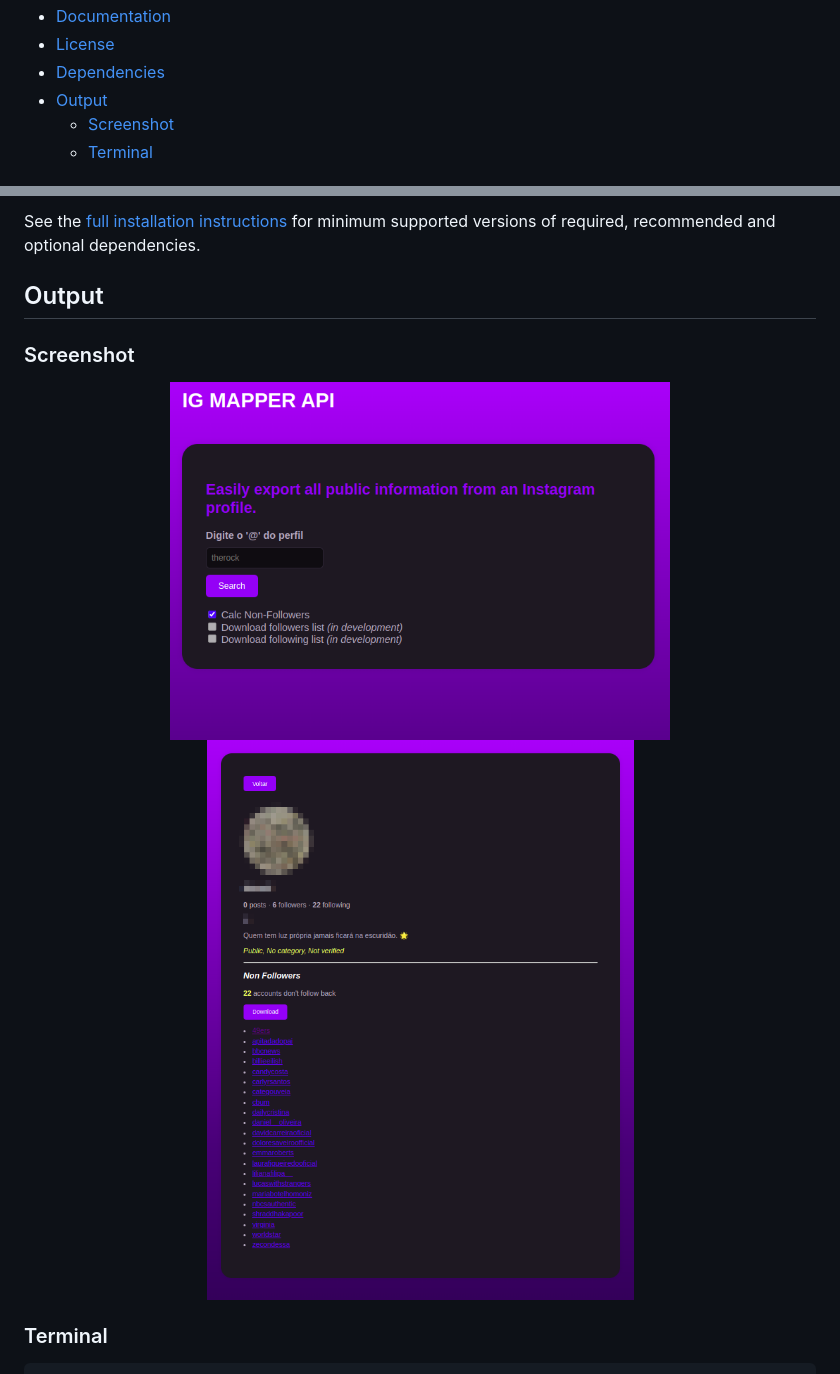
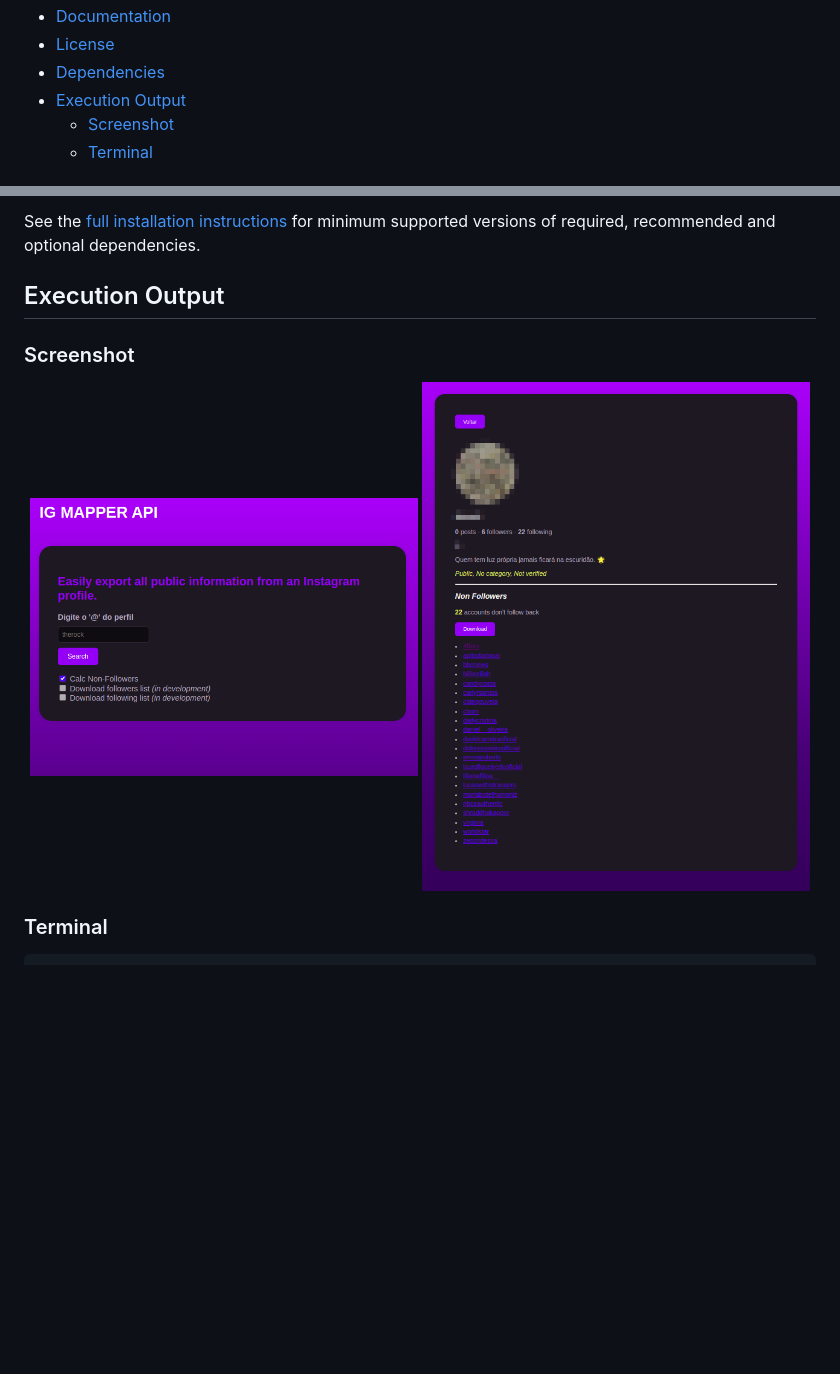
Before and after one commit to lucaslealll/igmapper-api, a Markdown page: README.md, 2 parts joined by grey strips. GitHub-like rendering; blank space fills up the shorter version.

Commit message:
att imgs

```diff
--- a/README.md
+++ b/README.md
@@ -32,7 +32,7 @@ Here are just a few of the things that pandas does well:
 - [Documentation](#documentation)
 - [License](#license)
 - [Dependencies](#dependencies)
-- [Output](#output)
+- [Execution Output](#execution-output)
   - [Screenshot](#screenshot)
   - [Terminal](#terminal)
 
@@ -70,11 +70,11 @@ The official documentation is here [Documentation](https://github.com/lucasleall
 
 See the [full installation instructions](https://github.com/lucaslealll/igmapper-api/blob/main/INSTALLATION.md) for minimum supported versions of required, recommended and optional dependencies.
 
-## Output
+## Execution Output
 ### Screenshot
 <div align="center">
-  <img src="assets/home.png" width="500px" style="vertical-align: top;"/>
-  <img src="assets/profile.png" width="500px" style="vertical-align: top;"/>
+  <img src="assets/home.png" width="49%" style="vertical-align: top;"/>
+  <img src="assets/profile.png" width="49%" style="vertical-align: top;"/>
 </div>
 
 ### Terminal
```
